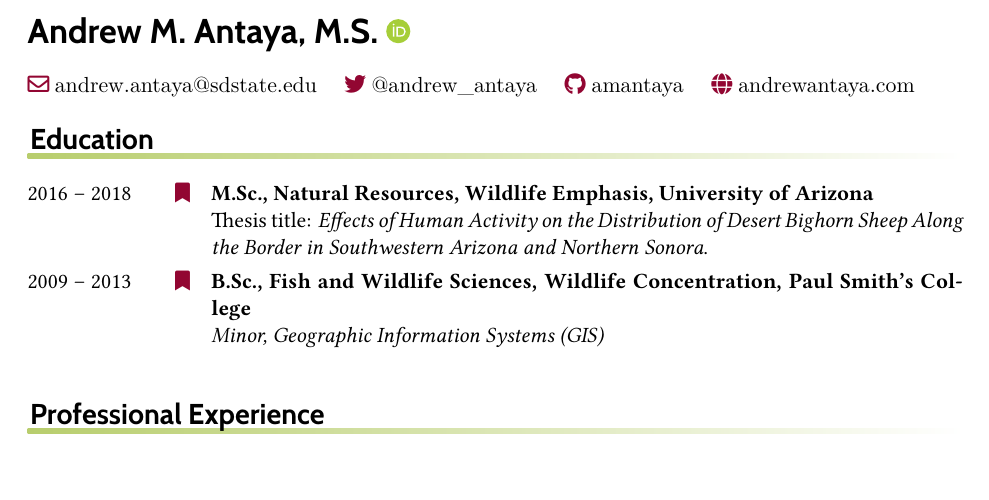
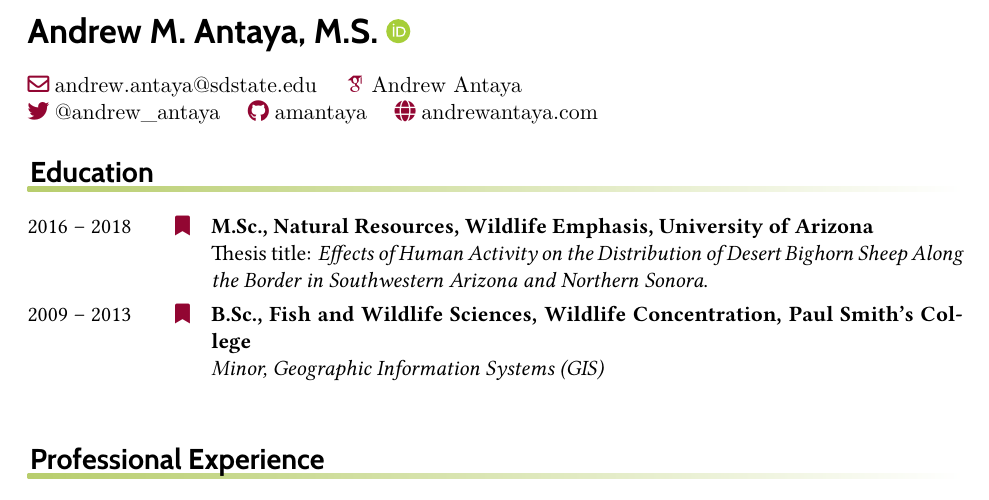
Before and after one commit to amantaya/curriculum-vitae, a LaTeX CV (cv.tex): part of page 1 of 5, cut so that both start at the same text. The pictures show the PDF file cv.pdf that the author committed with the source.

Commit message:
Update CV files: adjust page references in aux file, update log timestamps, and add Google Scholar link in CV

```diff
--- a/cv.tex
+++ b/cv.tex
@@ -120,6 +120,8 @@ Antaya/Andrew\bibnamedelima M.}
   \vspace{1em}
   \makefield{\faEnvelope[regular]}{\href{mailto:andrew.antaya@sdstate.edu}{\texttt{andrew.antaya@sdstate.edu}}}
 %
+  \makefield{\aiGoogleScholar}{\href{https://scholar.google.com/citations?hl=en&user=mO05f8IAAAAJ}{\texttt{Andrew Antaya}}}
+
   \makefield{\faTwitter}{\href{https://twitter.com/andrew_antaya}{\texttt{@andrew\_antaya}}}
 %
   \makefield{\faGithub}{\href{https://github.com/amantaya}{\texttt{amantaya}}}
```
Also changed, not shown: cv.pdf, 3 other files.
